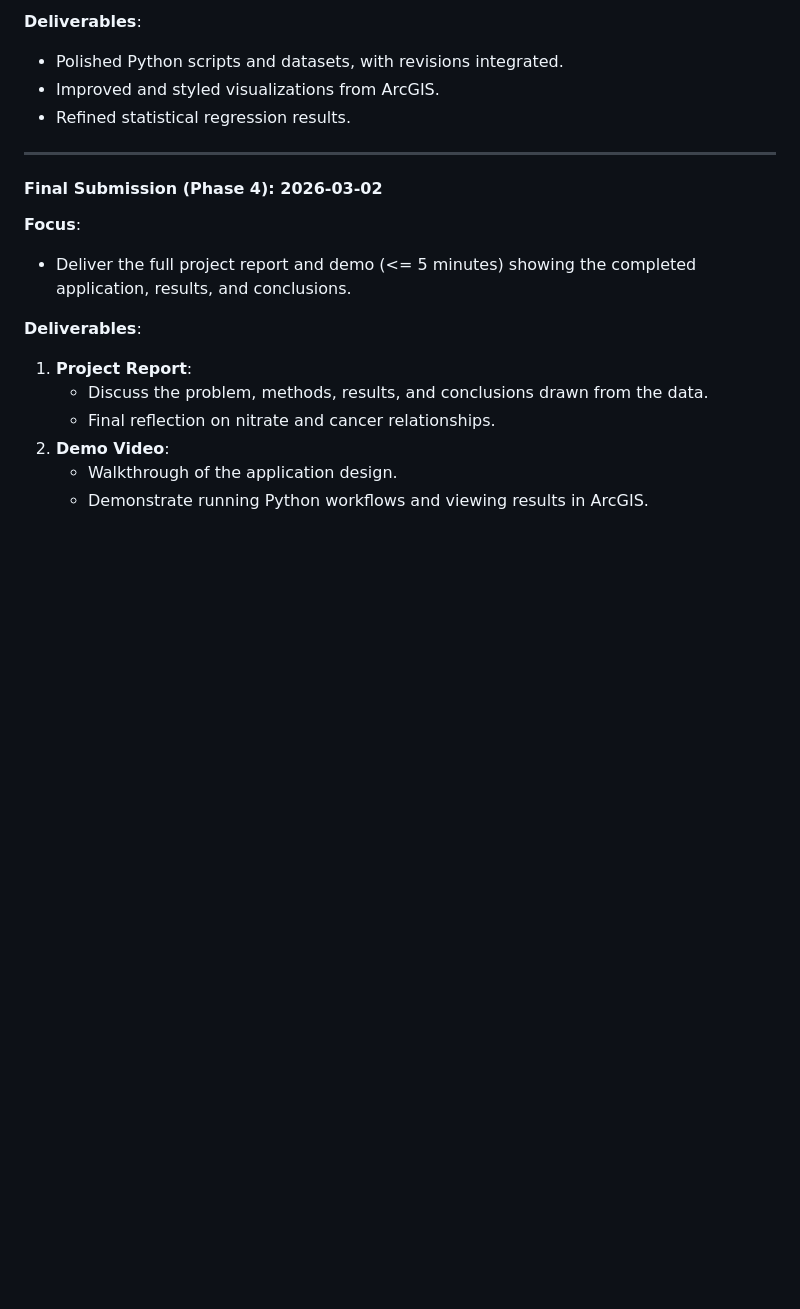
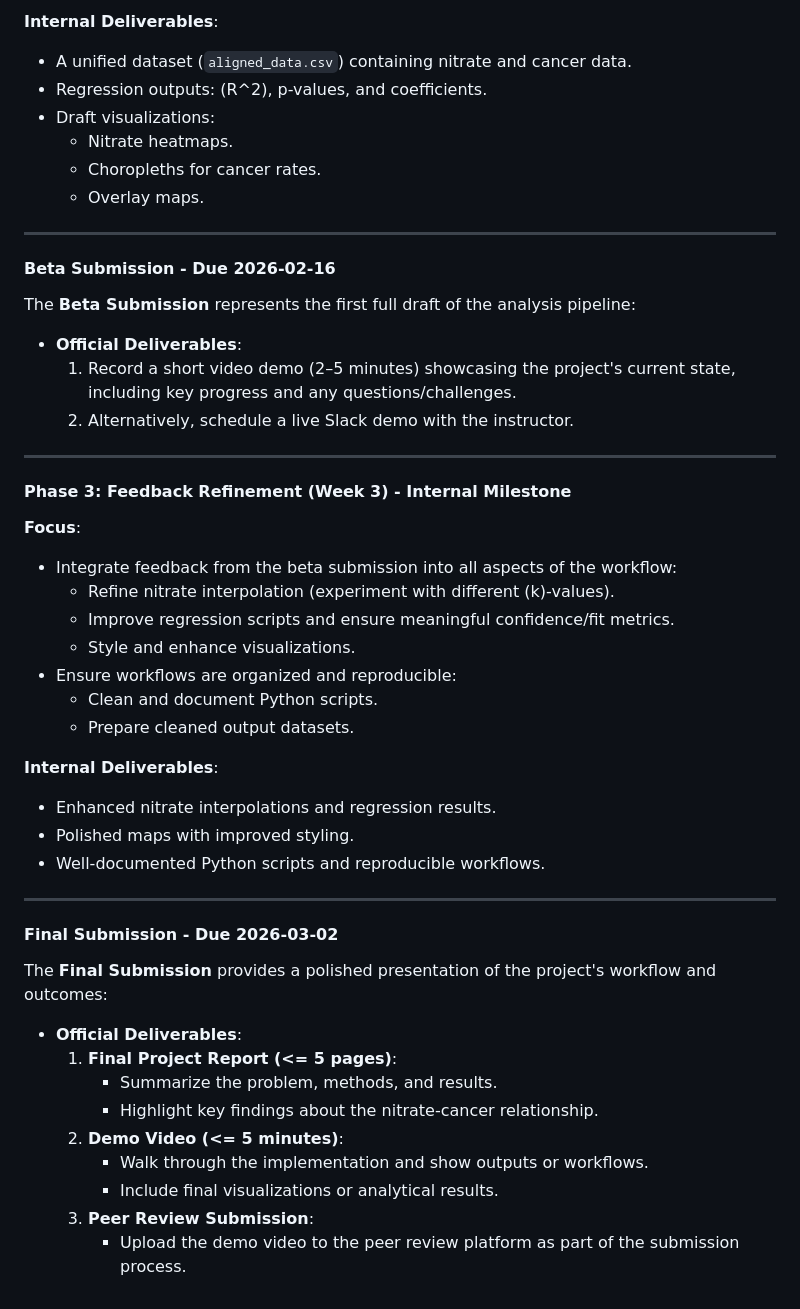
Before and after one commit to dvanosdall/GEOG_777_Project_1, a Markdown page: README.md, the part around one of its changes. Rendered like a GitHub page; blank space fills up the shorter version.

```diff
--- a/README.md
+++ b/README.md
@@ -198,19 +208,47 @@ This schedule breaks the project into distinct development phases, ensuring prog
 
-**Deliverables**:
-- Polished Python scripts and datasets, with revisions integrated.
-- Improved and styled visualizations from ArcGIS.
-- Refined statistical regression results.
+**Internal Deliverables**:
+- A unified dataset (`aligned_data.csv`) containing nitrate and cancer data.
+- Regression outputs: \(R^2\), p-values, and coefficients.
+- Draft visualizations:
+  - Nitrate heatmaps.
+  - Choropleths for cancer rates.
+  - Overlay maps.
 
 ---
 
-#### **Final Submission (Phase 4): 2026-03-02**
+#### **Beta Submission - Due 2026-02-16**
+The **Beta Submission** represents the first full draft of the analysis pipeline:
+- **Official Deliverables**:
+  1. Record a short video demo (2–5 minutes) showcasing the project's current state, including key progress and any questions/challenges.
+  2. Alternatively, schedule a live Slack demo with the instructor.
+
+---
+
+#### **Phase 3: Feedback Refinement (Week 3) - Internal Milestone**
 **Focus**:
-- Deliver the full project report and demo (<= 5 minutes) showing the completed application, results, and conclusions.
+- Integrate feedback from the beta submission into all aspects of the workflow:
+  - Refine nitrate interpolation (experiment with different \(k\)-values).
+  - Improve regression scripts and ensure meaningful confidence/fit metrics.
+  - Style and enhance visualizations.
+- Ensure workflows are organized and reproducible:
+  - Clean and document Python scripts.
+  - Prepare cleaned output datasets.
 
-**Deliverables**:
-1. **Project Report**:
-   - Discuss the problem, methods, results, and conclusions drawn from the data.
-   - Final reflection on nitrate and cancer relationships.
-2. **Demo Video**:
-   - Walkthrough of the application design.
-   - Demonstrate running Python workflows and viewing results in ArcGIS.
+**Internal Deliverables**:
+- Enhanced nitrate interpolations and regression results.
+- Polished maps with improved styling.
+- Well-documented Python scripts and reproducible workflows.
+
+---
+
+#### **Final Submission - Due 2026-03-02**
+The **Final Submission** provides a polished presentation of the project's workflow and outcomes:
+- **Official Deliverables**:
+  1. **Final Project Report (<= 5 pages)**:
+     - Summarize the problem, methods, and results.
+     - Highlight key findings about the nitrate-cancer relationship.
+  2. **Demo Video (<= 5 minutes)**:
+     - Walk through the implementation and show outputs or workflows.
+     - Include final visualizations or analytical results.
+  3. **Peer Review Submission**:
+     - Upload the demo video to the peer review platform as part of the submission process.
```
Also changed, not shown: other parts of README.md (+38 -28 lines).
